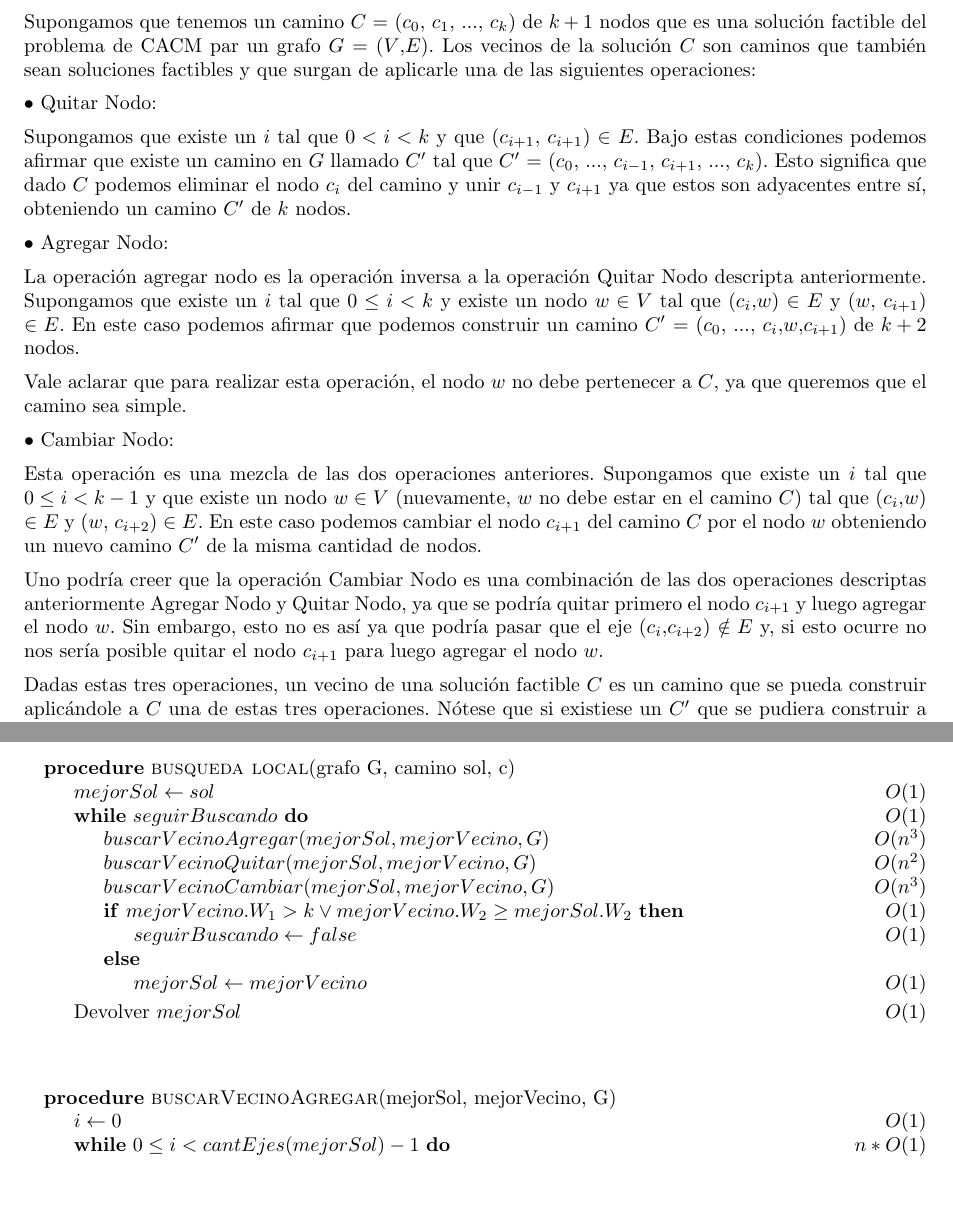
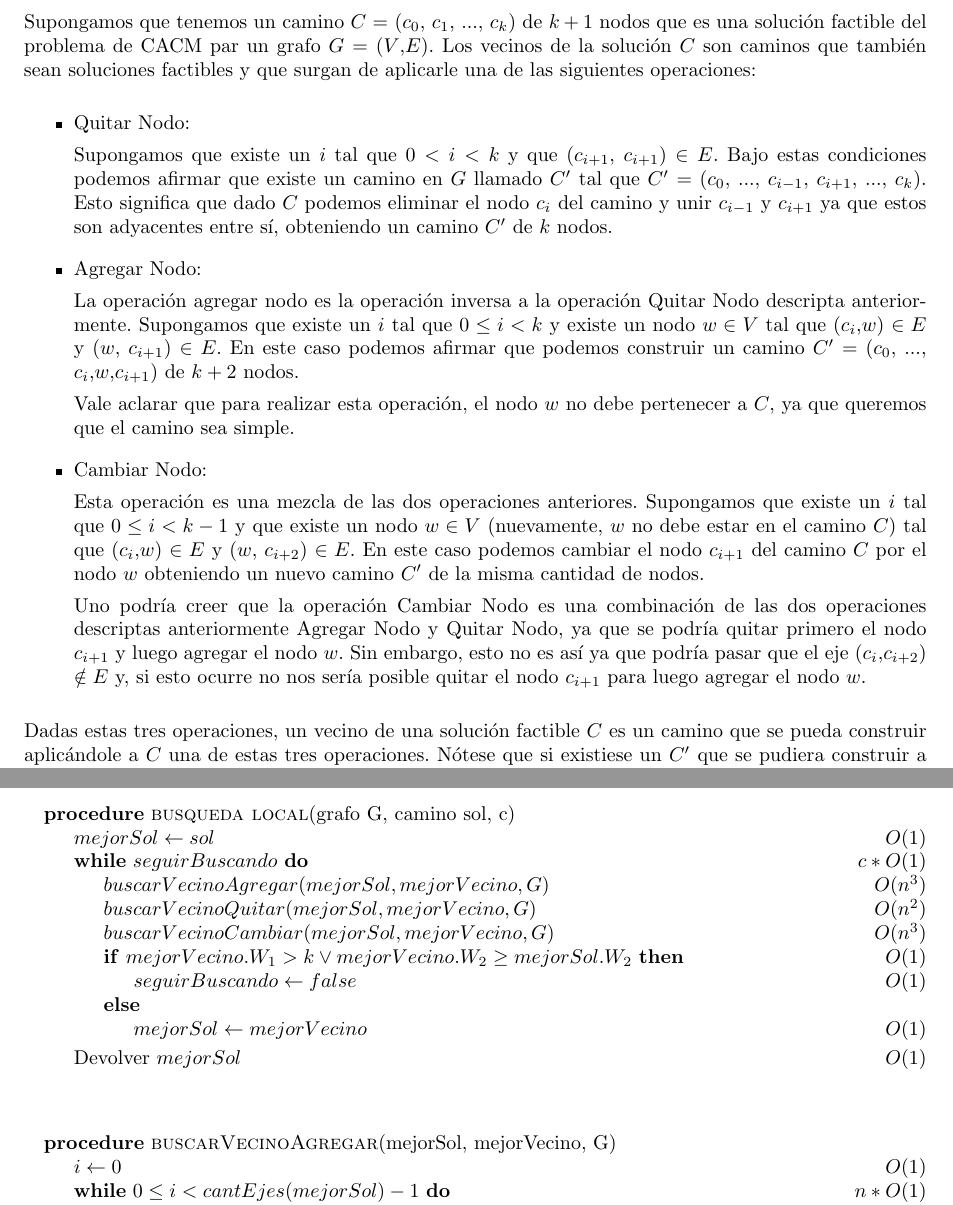
Before and after one commit to ealmansi/algo3-tp3, a LaTeX document (tex/informe.tex, which reads tex/busqueda/desarrollo_algoritmo.tex, tex/busqueda/desarrollo_vecindad.tex): two parts of pages 9 and 10 of 15, joined at a grey line, cut so that both start at the same text, the shorter picture padded with empty space. Compiled offline with pdfLaTeX.

Commit message:
Parrafos de vecindades tabulados

```diff
--- a/tex/busqueda/desarrollo_algoritmo.tex
+++ b/tex/busqueda/desarrollo_algoritmo.tex
@@ -9,7 +9,7 @@ A continuación incluiremos un pseudocódigo del algoritmo.
   \begin{pseudo}
    \Procedure{busqueda local}{grafo G, camino sol, c}
    \State $mejorSol \leftarrow sol$\Ode{1}
-   \While{$seguirBuscando$}\hfill$O(1)$
+   \While{$seguirBuscando$}\hfill$c*O(1)$
       \State $buscarVecinoAgregar(mejorSol, mejorVecino, G)$\Ode{n^3}
       \State $buscarVecinoQuitar(mejorSol, mejorVecino, G)$\Ode{n^2}
       \State $buscarVecinoCambiar(mejorSol, mejorVecino, G)$\Ode{n^3}
@@ -22,6 +22,7 @@ A continuación incluiremos un pseudocódigo del algoritmo.
    \State Devolver $mejorSol$\Ode{1}
    \EndProcedure
   \end{pseudo}
+  \label{Figura 1: busquedaLocal}
  \end{figure}
 \end{center}
 
--- a/tex/busqueda/desarrollo_vecindad.tex
+++ b/tex/busqueda/desarrollo_vecindad.tex
@@ -2,21 +2,23 @@ La escencia de este algoritmo se encuentra principalmente en la vecindad que ele
 
 Supongamos que tenemos un camino $C$ = ($c_0$, $c_1$, ..., $c_k$) de $k+1$ nodos que es una solución factible del problema de CACM par un grafo $G$ = ($V$,$E$). Los vecinos de la solución $C$ son caminos que también sean soluciones factibles y que surgan de aplicarle una de las siguientes operaciones:
 
-$\bullet$ Quitar Nodo:
+\begin{itemize}
+ \item Quitar Nodo:
 
-Supongamos que existe un $i$ tal que $0 < i < k$ y que ($c_{i+1}$, $c_{i+1}$) $\in$ $E$. Bajo estas condiciones podemos afirmar que existe un camino en $G$ llamado $C'$ tal que $C'$ = ($c_0$, ..., $c_{i-1}$, $c_{i+1}$, ..., $c_k$). Esto significa que dado $C$ podemos eliminar el nodo $c_i$ del camino y unir $c_{i-1}$ y $c_{i+1}$ ya que estos son adyacentes entre sí, obteniendo un camino $C'$ de $k$ nodos.
+  Supongamos que existe un $i$ tal que $0 < i < k$ y que ($c_{i+1}$, $c_{i+1}$) $\in$ $E$. Bajo estas condiciones podemos afirmar que existe un camino en $G$ llamado $C'$ tal que $C'$ = ($c_0$, ..., $c_{i-1}$, $c_{i+1}$, ..., $c_k$). Esto significa que dado $C$ podemos eliminar el nodo $c_i$ del camino y unir $c_{i-1}$ y $c_{i+1}$ ya que estos son adyacentes entre sí, obteniendo un camino $C'$ de $k$ nodos.
+  \item Agregar Nodo:
 
-$\bullet$ Agregar Nodo:
+  La operación agregar nodo es la operación inversa a la operación Quitar Nodo descripta anteriormente. Supongamos que existe un $i$ tal que $0 \leq i < k$ y existe un nodo $w \in V$ tal que ($c_i$,$w$) $\in E$ y ($w$, $c_{i+1}$) $\in E$. En este caso podemos afirmar que podemos construir un camino $C'$ = ($c_0$, ..., $c_{i}$,$w$,$c_{i+1}$) de $k+2$ nodos.
 
-La operación agregar nodo es la operación inversa a la operación Quitar Nodo descripta anteriormente. Supongamos que existe un $i$ tal que $0 \leq i < k$ y existe un nodo $w \in V$ tal que ($c_i$,$w$) $\in E$ y ($w$, $c_{i+1}$) $\in E$. En este caso podemos afirmar que podemos construir un camino $C'$ = ($c_0$, ..., $c_{i}$,$w$,$c_{i+1}$) de $k+2$ nodos.
+  Vale aclarar que para realizar esta operación, el nodo $w$ no debe pertenecer a $C$, ya que queremos que el camino sea simple.
 
-Vale aclarar que para realizar esta operación, el nodo $w$ no debe pertenecer a $C$, ya que queremos que el camino sea simple.
+  \item Cambiar Nodo:
 
-$\bullet$ Cambiar Nodo:
+  Esta operación es una mezcla de las dos operaciones anteriores. Supongamos que existe un $i$ tal que $0 \leq i < k-1$ y que existe un nodo $w \in V$ (nuevamente, $w$ no debe estar en el camino $C$) tal que ($c_i$,$w$) $\in E$ y ($w$, $c_{i+2}$) $\in E$. En este caso podemos cambiar el nodo $c_{i+1}$ del camino $C$ por el nodo $w$ obteniendo un nuevo camino $C'$ de la misma cantidad de nodos.
 
-Esta operación es una mezcla de las dos operaciones anteriores. Supongamos que existe un $i$ tal que $0 \leq i < k-1$ y que existe un nodo $w \in V$ (nuevamente, $w$ no debe estar en el camino $C$) tal que ($c_i$,$w$) $\in E$ y ($w$, $c_{i+2}$) $\in E$. En este caso podemos cambiar el nodo $c_{i+1}$ del camino $C$ por el nodo $w$ obteniendo un nuevo camino $C'$ de la misma cantidad de nodos.
+  Uno podría creer que la operación Cambiar Nodo es una combinación de las dos operaciones descriptas anteriormente Agregar Nodo y Quitar Nodo, ya que se podría quitar primero el nodo $c_{i+1}$ y luego agregar el nodo $w$. Sin embargo, esto no es así ya que podría pasar que el eje ($c_i$,$c_{i+2}$) $\notin E$ y, si esto ocurre no nos sería posible quitar el nodo $c_{i+1}$ para luego agregar el nodo $w$.
 
-Uno podría creer que la operación Cambiar Nodo es una combinación de las dos operaciones descriptas anteriormente Agregar Nodo y Quitar Nodo, ya que se podría quitar primero el nodo $c_{i+1}$ y luego agregar el nodo $w$. Sin embargo, esto no es así ya que podría pasar que el eje ($c_i$,$c_{i+2}$) $\notin E$ y, si esto ocurre no nos sería posible quitar el nodo $c_{i+1}$ para luego agregar el nodo $w$.
+\end{itemize}
 
 Dadas estas tres operaciones, un vecino de una solución factible $C$ es un camino que se pueda construir aplicándole a $C$ una de estas tres operaciones. Nótese que si existiese un $C'$ que se pudiera construir a partir de aplicarle a $C$ más de una operación, $C'$ no sería vecino de $C$. Tomamos esta decisión debido a que pensamos que si consideráramos vecino a un camino que se pudiera construir a partir de aplicarle numerosas operaciones a $C$ se estaría perdiendo, por así decirlo, la localidad de la búsqueda y estaríamos incurriendo en una búsqueda más global. Es importante recalcar que sólo tomamos como un vecino de $C$ un camino $C'$ factible.
 
```
